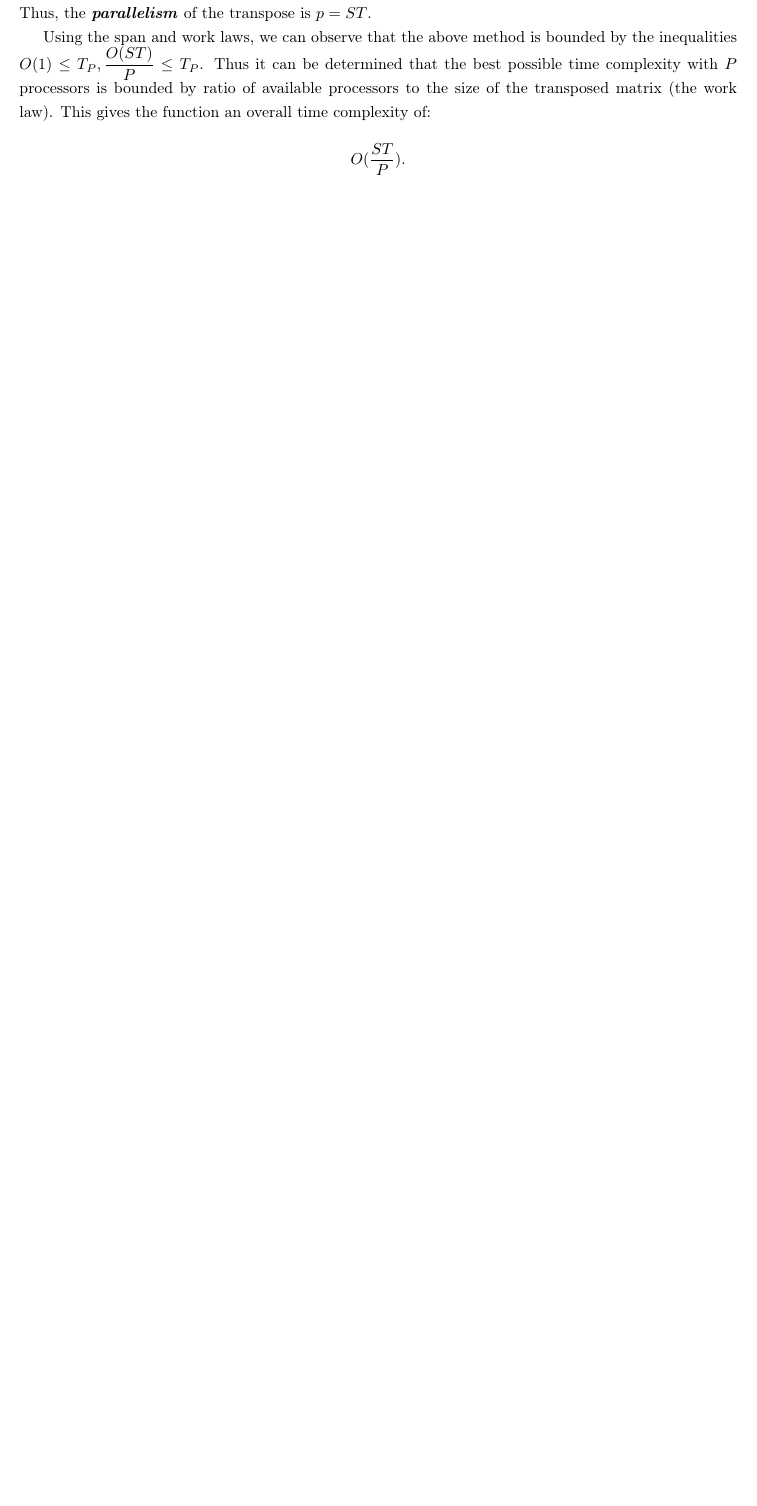
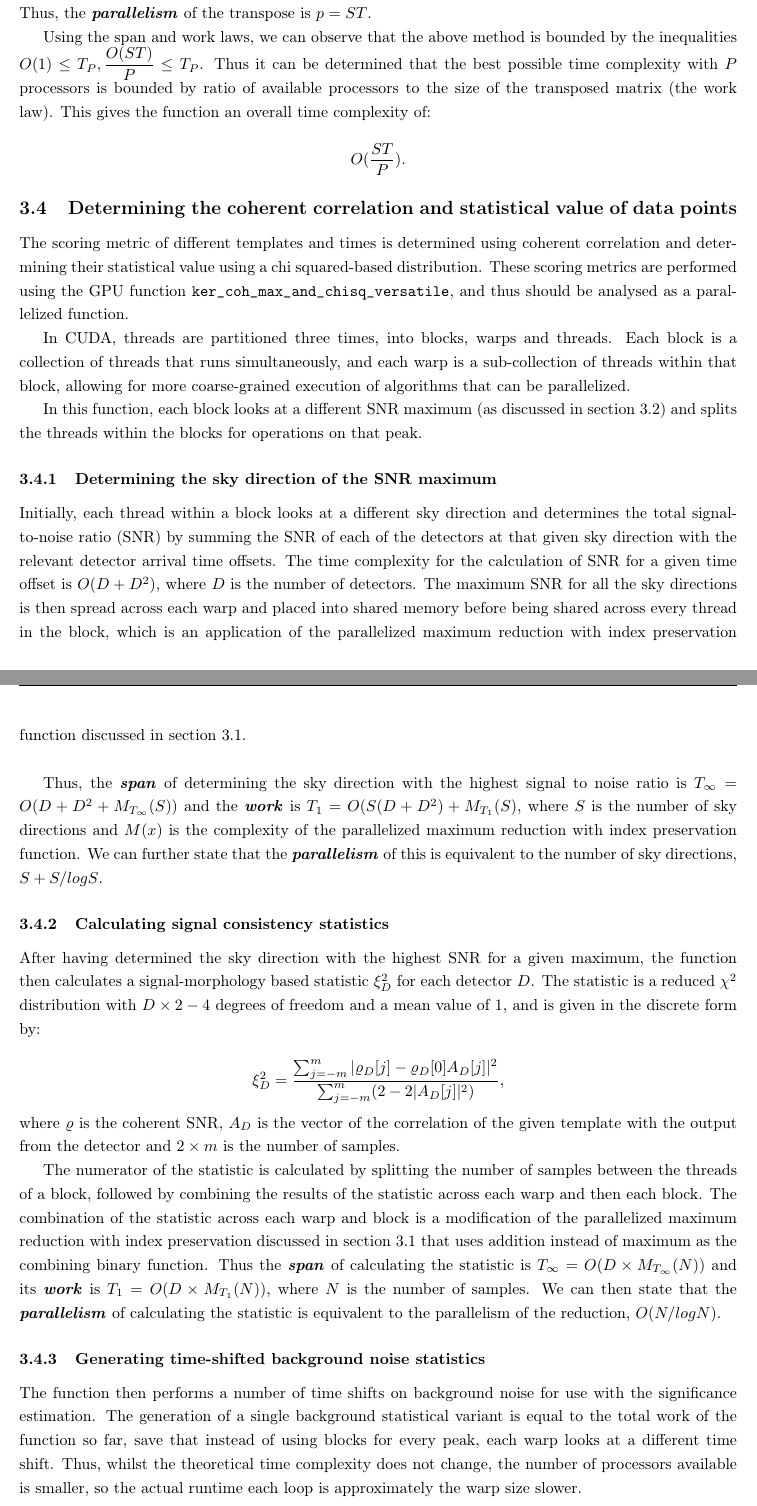
Before and after one commit to Tommoa/ozgrav-research, a LaTeX document (analysis/analysis.tex): part of page 5 of 6 before the commit and two parts of pages 5 and 6 of 7 after it, the two joined at a grey line, cut so that both start at the same text, the shorter picture padded with empty space. Compiled offline with pdfLaTeX.

Commit message:
Add analysis of ker_coh_max_and_chisq_versatile

```diff
--- a/analysis/analysis.tex
+++ b/analysis/analysis.tex
@@ -187,6 +187,56 @@ This gives the function an overall time complexity of:
     O(\dfrac{ST}{P}).
 \]
 
+\subsection{Determining the coherent correlation and statistical value of data points} \label{sec:coh_max_and_chisq_versatile}
+
+The scoring metric of different templates and times is determined using coherent correlation and determining their statistical value using a chi squared-based distribution.
+These scoring metrics are performed using the GPU function \texttt{ker\_coh\_max\_and\_chisq\_versatile}, and thus should be analysed as a parallelized function.
+
+In CUDA, threads are partitioned three times, into blocks, warps and threads.
+Each block is a collection of threads that runs simultaneously, and each warp is a sub-collection of threads within that block, allowing for more coarse-grained execution of algorithms that can be parallelized.
+
+In this function, each block looks at a different SNR maximum (as discussed in section \ref{sec:peaks}) and splits the threads within the blocks for operations on that peak.
+
+\subsubsection{Determining the sky direction of the SNR maximum} \label{sec:skydir}
+
+Initially, each thread within a block looks at a different sky direction and determines the total signal-to-noise ratio (SNR) by summing the SNR of each of the detectors at that given sky direction with the relevant detector arrival time offsets.
+The time complexity for the calculation of SNR for a given time offset is \(O(D + D^2)\), where \(D\) is the number of detectors.
+The maximum SNR for all the sky directions is then spread across each warp and placed into shared memory before being shared across every thread in the block, which is an application of the parallelized maximum reduction with index preservation function discussed in section \ref{sec:reduce}.
+\\
+
+Thus, the \textit{\textbf{span}} of determining the sky direction with the highest signal to noise ratio is \(T_\infty = O(D + D^2 + M_{T_\infty}(S))\) and the \textit{\textbf{work}} is \(T_1 = O(S(D + D^2) + M_{T_1}(S)\), where \(S\) is the number of sky directions and \(M(x)\) is the complexity of the parallelized maximum reduction with index preservation function.
+We can further state that the \textit{\textbf{parallelism}} of this is equivalent to the number of sky directions, \(S + S/log S\).
+
+\subsubsection{Calculating signal consistency statistics} \label{sec:stat}
+
+After having determined the sky direction with the highest SNR for a given maximum, the function then calculates a signal-morphology based statistic \(\xi_D^2\) for each detector \(D\).
+The statistic is a reduced \(\chi^2\) distribution with \(D\times2 - 4\) degrees of freedom and a mean value of \(1\), and is given in the discrete form by:
+
+\[
+    \xi_D^2 = \frac{\sum_{j = -m}^{m} | \varrho_D[j] - \varrho_D[0] A_D[j]|^2}{\sum_{j = -m}^{m} (2 - 2|A_D[j]|^2)},
+\]
+where \(\varrho\) is the coherent SNR, \(A_D\) is the vector of the correlation of the given template with the output from the detector and \(2\times{m}\) is the number of samples.
+
+The numerator of the statistic is calculated by splitting the number of samples between the threads of a block, followed by combining the results of the statistic across each warp and then each block.
+The combination of the statistic across each warp and block is a modification of the parallelized maximum reduction with index preservation discussed in section \ref{sec:reduce} that uses addition instead of maximum as the combining binary function.
+Thus the \textit{\textbf{span}} of calculating the statistic is \(T_\infty = O(D\times{M_{T_\infty}(N)})\) and its \textit{\textbf{work}} is \(T_1 = O(D\times{M_{T_1}(N)})\), where \(N\) is the number of samples.
+We can then state that the \textit{\textbf{parallelism}} of calculating the statistic is equivalent to the parallelism of the reduction, \(O(N/logN)\).
+
+\subsubsection{Generating time-shifted background noise statistics} \label{sec:background}
+
+% Why do we regenerate the background noise for every peak? Other than where we output
+% the background noise, there's no difference between any of the peaks
+%
+% Removing background noise generation from this function would increase the speed of
+% this function by an order of magnitude
+The function then performs a number of time shifts on background noise for use with the significance estimation.
+The generation of a single background statistical variant is equal to the total work of the function so far, save that instead of using blocks for every peak, each warp looks at a different time shift.
+Thus, whilst the theoretical time complexity does not change, the number of processors available is smaller, so the actual runtime each loop is approximately the warp size slower.
+
+\subsubsection{Overall computational cost} \label{sec:versatile_cost}
+
+Overall, this function has a \textit{\textbf{span}} of \(T_\infty = 2(D + D^2 + M_{T_\infty}(S) + DM_{T_\infty}(N))\), and has \(T_1 = P(S(D + D^2) + M_{T_1}(S) + DM_{T_1}(N) + B(S(D + D^2) + M_{T_1}(S)))\) \textit{\textbf{work}}, where \(P\) is the number of SNR maximums and \(B\) is the number of times shifts made to background noise.
+
 \printbibliography[
     heading=bibintoc,
     title={Bibliography}
```
